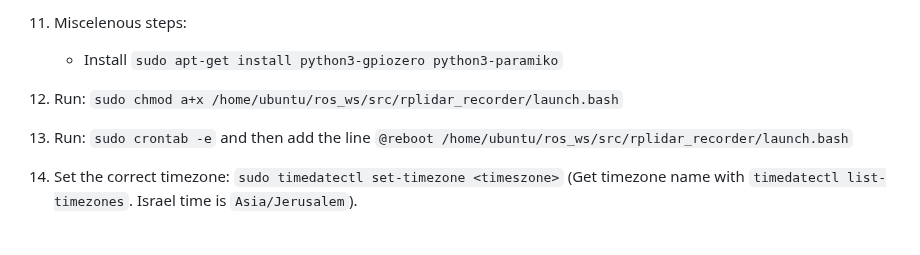
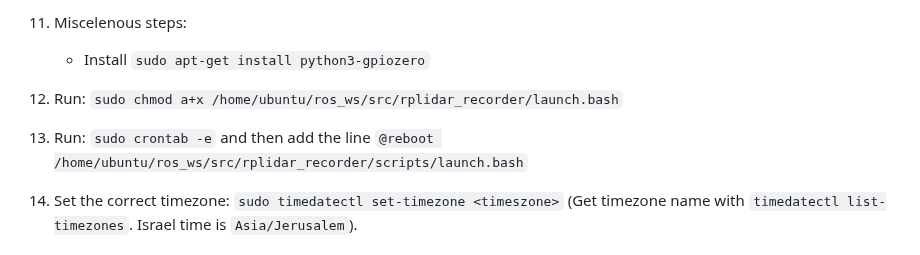
Before and after one commit to TAU-CGL/rplidar_recorder, a Markdown page: README.md, the part around the change. Drawn GitHub-style.

```diff
--- a/README.md
+++ b/README.md
@@ -71,9 +71,9 @@ However, for this repository (and the corresponding CAD models) we used the foll
     * Build the workspace: `cd ~/ros_ws && colcon build`
     * Source the workspace: `echo "source ~/ros_ws/install/setup.bash" >> ~/.bashrc`
 11. Miscelenous steps:
-    * Install `sudo apt-get install python3-gpiozero python3-paramiko`
+    * Install `sudo apt-get install python3-gpiozero`
 12. Run: `sudo chmod a+x /home/ubuntu/ros_ws/src/rplidar_recorder/launch.bash`
-13. Run: `sudo crontab -e` and then add the line `@reboot /home/ubuntu/ros_ws/src/rplidar_recorder/launch.bash`
+13. Run: `sudo crontab -e` and then add the line `@reboot /home/ubuntu/ros_ws/src/rplidar_recorder/scripts/launch.bash`
 14. Set the correct timezone: `sudo timedatectl set-timezone <timeszone>` (Get timezone name with `timedatectl list-timezones`. Israel time is `Asia/Jerusalem`).
 
 
```
